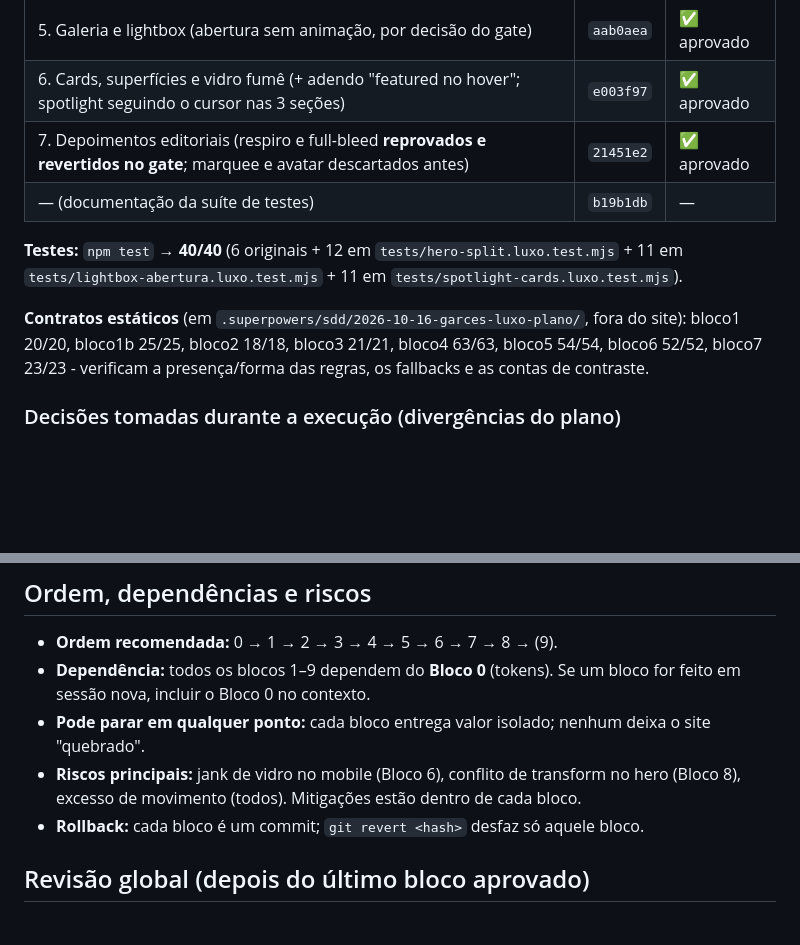
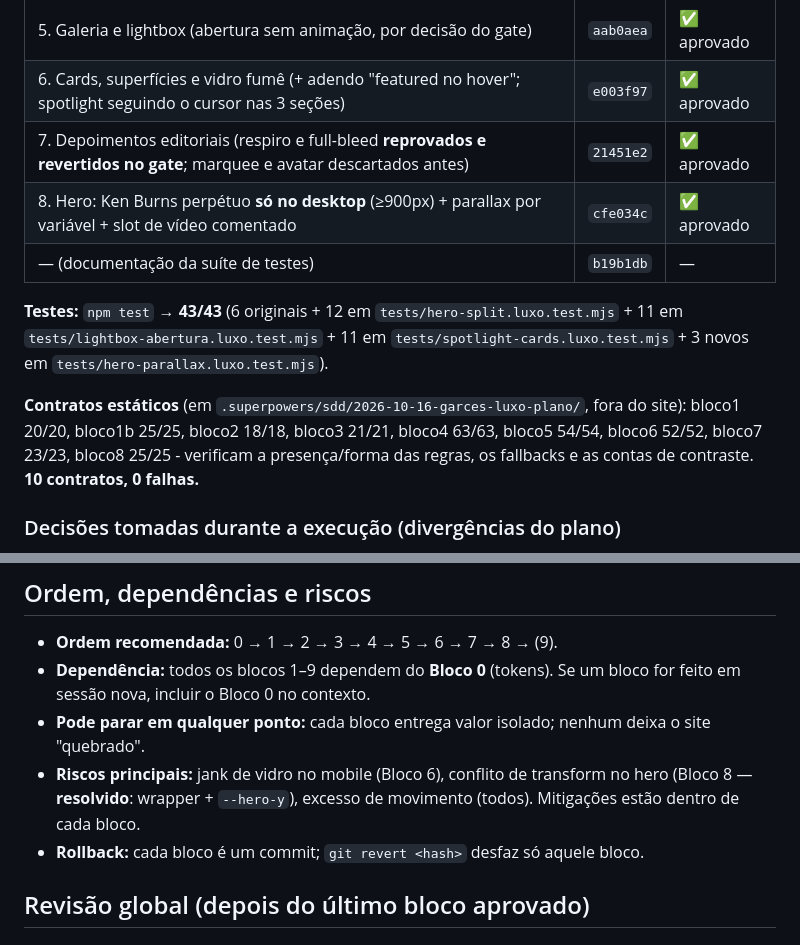
Before and after one commit to josemelao/garcesbyballoons, a Markdown page: PLANO-LUXO.md, 2 parts joined by grey strips. GitHub-like rendering; blank space fills up the shorter version.

```diff
--- a/PLANO-LUXO.md
+++ b/PLANO-LUXO.md
@@ -29,11 +29,12 @@
 | 5. Galeria e lightbox (abertura sem animação, por decisão do gate) | `aab0aea` | ✅ aprovado |
 | 6. Cards, superfícies e vidro fumê (+ adendo "featured no hover"; spotlight seguindo o cursor nas 3 seções) | `e003f97` | ✅ aprovado |
 | 7. Depoimentos editoriais (respiro e full-bleed **reprovados e revertidos no gate**; marquee e avatar descartados antes) | `21451e2` | ✅ aprovado |
+| 8. Hero: Ken Burns perpétuo **só no desktop** (≥900px) + parallax por variável + slot de vídeo comentado | `cfe034c` | ✅ aprovado |
 | — (documentação da suíte de testes) | `b19b1db` | — |
 
-**Testes:** `npm test` → **40/40** (6 originais + 12 em `tests/hero-split.luxo.test.mjs` + 11 em `tests/lightbox-abertura.luxo.test.mjs` + 11 em `tests/spotlight-cards.luxo.test.mjs`).
+**Testes:** `npm test` → **43/43** (6 originais + 12 em `tests/hero-split.luxo.test.mjs` + 11 em `tests/lightbox-abertura.luxo.test.mjs` + 11 em `tests/spotlight-cards.luxo.test.mjs` + 3 novos em `tests/hero-parallax.luxo.test.mjs`).
 
-**Contratos estáticos** (em `.superpowers/sdd/2026-10-16-garces-luxo-plano/`, fora do site): bloco1 20/20, bloco1b 25/25, bloco2 18/18, bloco3 21/21, bloco4 63/63, bloco5 54/54, bloco6 52/52, bloco7 23/23 - verificam a presença/forma das regras, os fallbacks e as contas de contraste.
+**Contratos estáticos** (em `.superpowers/sdd/2026-10-16-garces-luxo-plano/`, fora do site): bloco1 20/20, bloco1b 25/25, bloco2 18/18, bloco3 21/21, bloco4 63/63, bloco5 54/54, bloco6 52/52, bloco7 23/23, bloco8 25/25 - verificam a presença/forma das regras, os fallbacks e as contas de contraste. **10 contratos, 0 falhas.**
 
 ### Decisões tomadas durante a execução (divergências do plano)
 
@@ -551,7 +563,7 @@ Notas de execução (a resolver neste bloco, antes de escrever):
 - **Ordem recomendada:** 0 → 1 → 2 → 3 → 4 → 5 → 6 → 7 → 8 → (9).
 - **Dependência:** todos os blocos 1–9 dependem do **Bloco 0** (tokens). Se um bloco for feito em sessão nova, incluir o Bloco 0 no contexto.
 - **Pode parar em qualquer ponto:** cada bloco entrega valor isolado; nenhum deixa o site "quebrado".
-- **Riscos principais:** jank de vidro no mobile (Bloco 6), conflito de transform no hero (Bloco 8), excesso de movimento (todos). Mitigações estão dentro de cada bloco.
+- **Riscos principais:** jank de vidro no mobile (Bloco 6), conflito de transform no hero (Bloco 8 — **resolvido**: wrapper + `--hero-y`), excesso de movimento (todos). Mitigações estão dentro de cada bloco.
 - **Rollback:** cada bloco é um commit; `git revert <hash>` desfaz só aquele bloco.
 
 ## Revisão global (depois do último bloco aprovado)
```
Also changed, not shown: other parts of PLANO-LUXO.md (+22 -11 lines).
